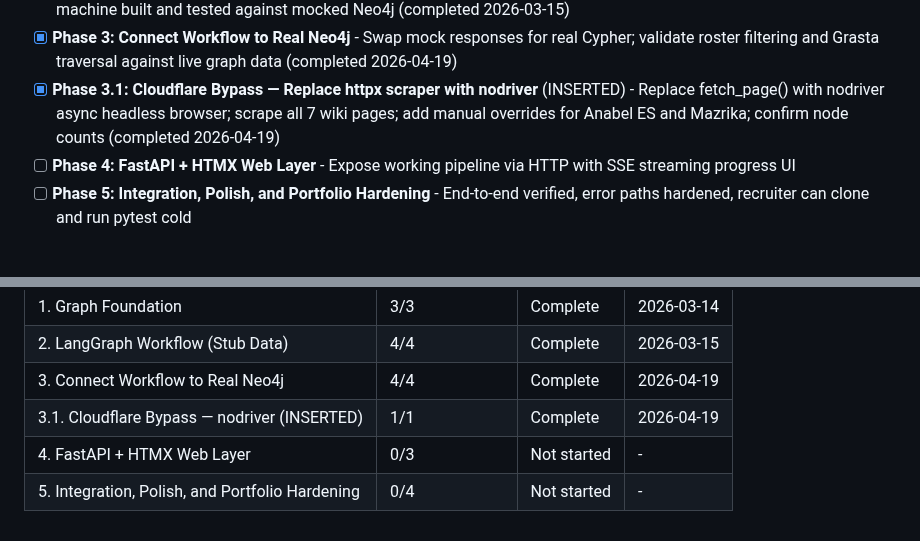
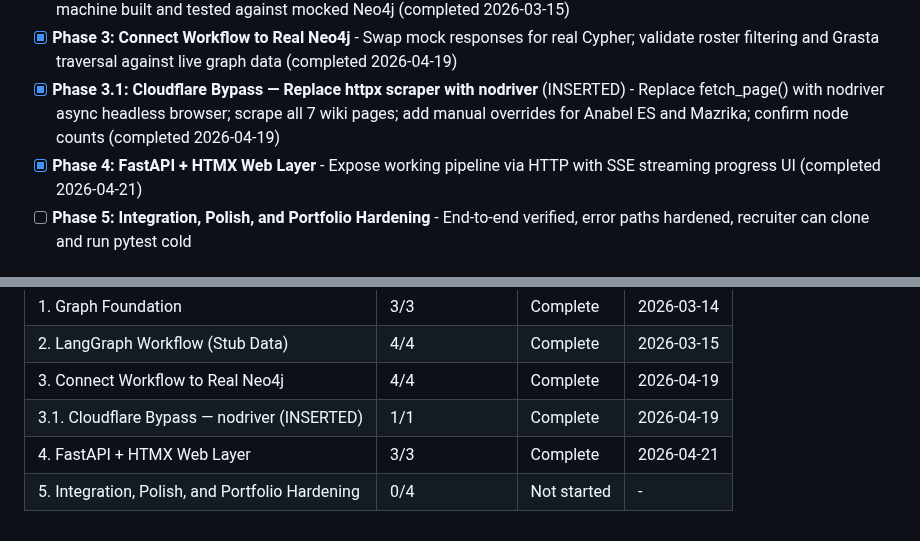
Before and after one commit to Hydarhafiz/AnotherEdenAI, a Markdown page: .planning/ROADMAP.md, 2 parts joined by grey strips. Drawn GitHub-style.

```diff
--- a/.planning/ROADMAP.md
+++ b/.planning/ROADMAP.md
@@ -10,7 +10,7 @@ Five phases, hard-sequenced by dependency. Phase 1 builds the Neo4j graph schema
 - [x] **Phase 2: LangGraph Workflow (Stub Data)** - Full PLAN → GENERATE_CYPHER → VALIDATE → ANALYZE state machine built and tested against mocked Neo4j (completed 2026-03-15)
 - [x] **Phase 3: Connect Workflow to Real Neo4j** - Swap mock responses for real Cypher; validate roster filtering and Grasta traversal against live graph data (completed 2026-04-19)
 - [x] **Phase 3.1: Cloudflare Bypass — Replace httpx scraper with nodriver** (INSERTED) - Replace fetch_page() with nodriver async headless browser; scrape all 7 wiki pages; add manual overrides for Anabel ES and Mazrika; confirm node counts (completed 2026-04-19)
-- [ ] **Phase 4: FastAPI + HTMX Web Layer** - Expose working pipeline via HTTP with SSE streaming progress UI
+- [x] **Phase 4: FastAPI + HTMX Web Layer** - Expose working pipeline via HTTP with SSE streaming progress UI (completed 2026-04-21)
 - [ ] **Phase 5: Integration, Polish, and Portfolio Hardening** - End-to-end verified, error paths hardened, recruiter can clone and run pytest cold
 
 ## Phase Details
@@ -128,5 +128,5 @@ Phases execute in strict dependency order: 1 → 2 → 3 → 4 → 5
 | 2. LangGraph Workflow (Stub Data) | 4/4 | Complete | 2026-03-15 |
 | 3. Connect Workflow to Real Neo4j | 4/4 | Complete | 2026-04-19 |
 | 3.1. Cloudflare Bypass — nodriver (INSERTED) | 1/1 | Complete | 2026-04-19 |
-| 4. FastAPI + HTMX Web Layer | 0/3 | Not started | - |
+| 4. FastAPI + HTMX Web Layer | 3/3 | Complete | 2026-04-21 |
 | 5. Integration, Polish, and Portfolio Hardening | 0/4 | Not started | - |
```
Also changed, not shown: .planning/STATE.md (+11 -11 lines), 1 other file.
